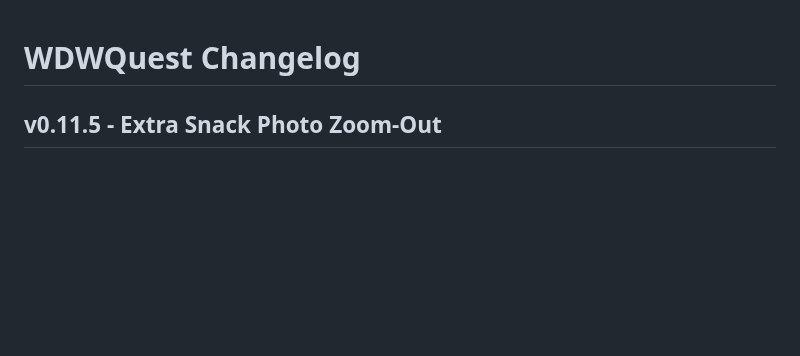
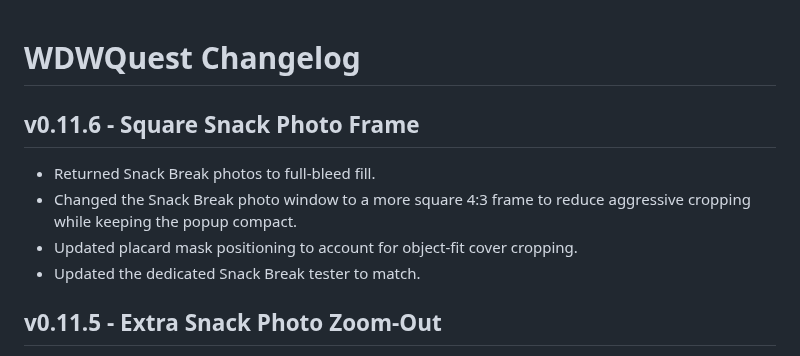
Before and after one commit to thedotctor/WDWQuest, a Markdown page: CHANGELOG.md, the part around the change. GitHub-like rendering; blank space fills up the shorter version.

Commit message:
Log square Snack Break photo frame v0.11.6

```diff
--- a/CHANGELOG.md
+++ b/CHANGELOG.md
@@ -1,4 +1,10 @@
 # WDWQuest Changelog
+
+## v0.11.6 - Square Snack Photo Frame
+- Returned Snack Break photos to full-bleed fill.
+- Changed the Snack Break photo window to a more square 4:3 frame to reduce aggressive cropping while keeping the popup compact.
+- Updated placard mask positioning to account for object-fit cover cropping.
+- Updated the dedicated Snack Break tester to match.
 
 ## v0.11.5 - Extra Snack Photo Zoom-Out
 - Snack Break photos now render smaller inside the same compact photo frame, creating visible breathing room around the image.
```
